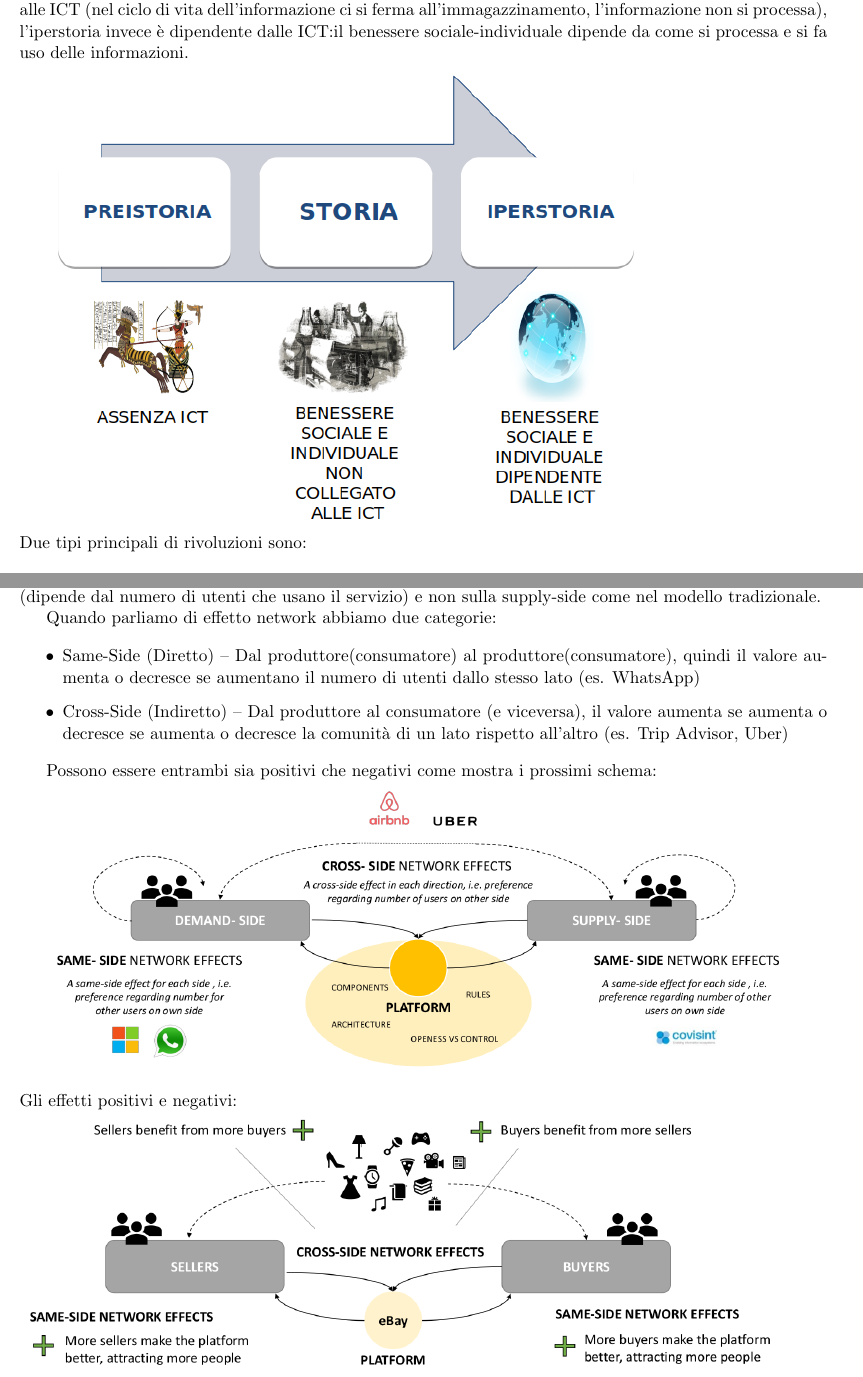
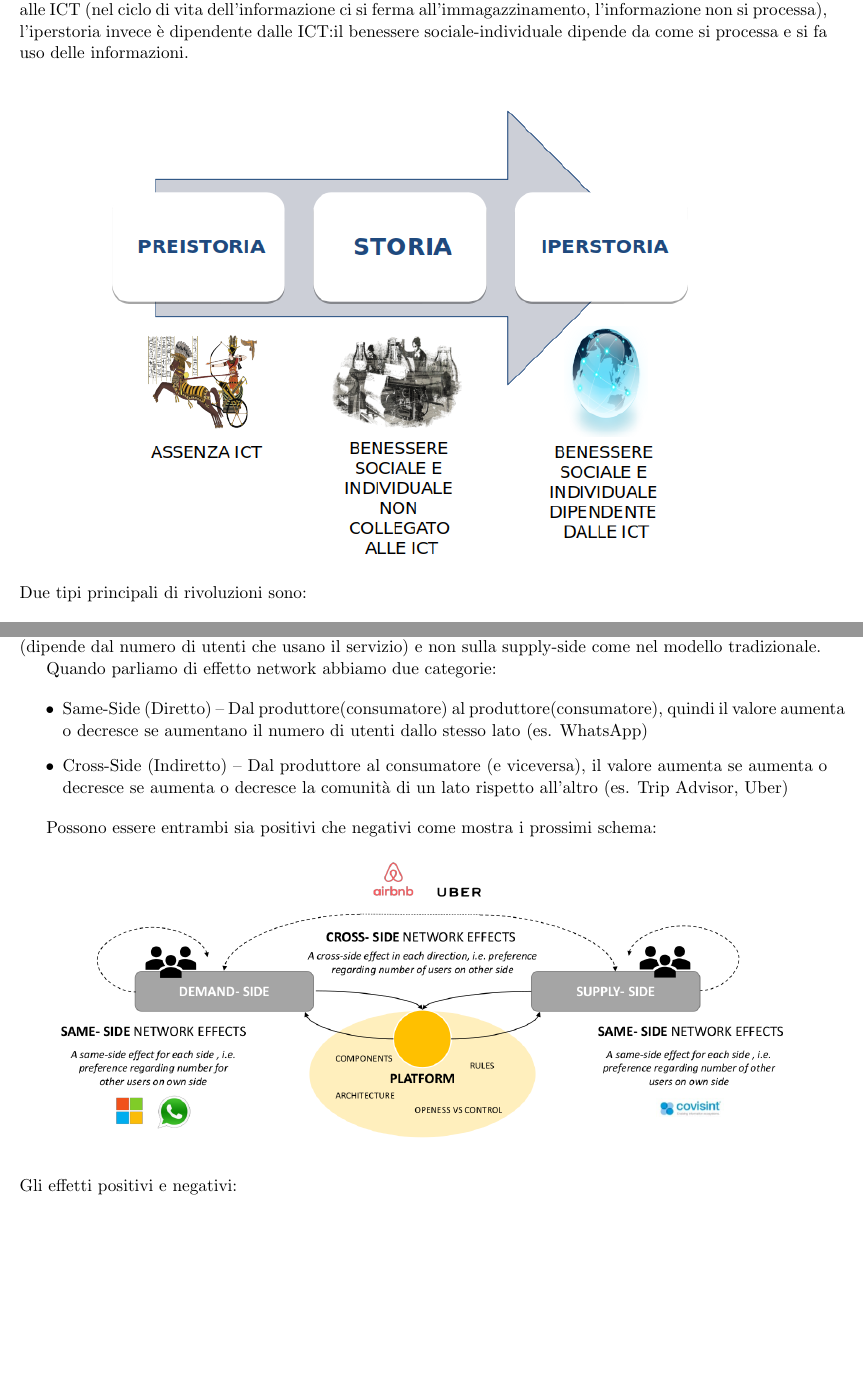
Before and after one commit to moiraghif/appunti, a LaTeX document (social/social.tex): two parts of pages 3 and 20 of 23, joined at a grey line, cut so that both start at the same text, the shorter picture padded with empty space. Compiled offline with pdfLaTeX.

Commit message:
Aggiustato la posizione delle foto al centro

```diff
--- a/social/social.tex
+++ b/social/social.tex
@@ -5,7 +5,7 @@
 \usepackage[margin=0.7in,
             bottom=1.2in]{geometry}
 \usepackage[utf8]{inputenc}
-\usepackage[italian]{babel}
+\usepackage{babel}
 
 
 %opening
@@ -126,10 +126,10 @@ benessere non è ancora collegato alle ICT (nel ciclo di vita
 dell'informazione ci si ferma all'immagazzinamento, l'informazione non
 si processa), l'iperstoria invece è dipendente dalle ICT:il
 benessere sociale-individuale dipende da come si
-processa e si fa uso delle informazioni.
-
-\includegraphics[scale=0.6]{image1.png}
-\newline
+processa e si fa uso delle informazioni.\newline
+\begin{center}
+	\includegraphics[scale=0.6]{image1.png}
+\end{center}
 Due tipi principali di rivoluzioni sono:
 
 \begin{itemize}
@@ -1448,10 +1454,14 @@ Quando parliamo di effetto network abbiamo due categorie:
 
 Possono essere entrambi sia positivi che negativi come mostra i prossimi
 schema:
-
-\includegraphics[scale=0.35]{image5.png} \newline
+\begin{center}
+	\includegraphics[scale=0.35]{image5.png}
+\end{center}
 Gli effetti positivi e negativi: \newline
-\includegraphics[scale=0.35]{image6.png}
+\begin{center}
+	\includegraphics[scale=0.35]{image6.png}
+\end{center}
+
 
 
 Il fatto cruciale che permette il successo a questi modelli è
```
Also changed, not shown: social/social.pdf, social/social.tex (24 more changed lines).
